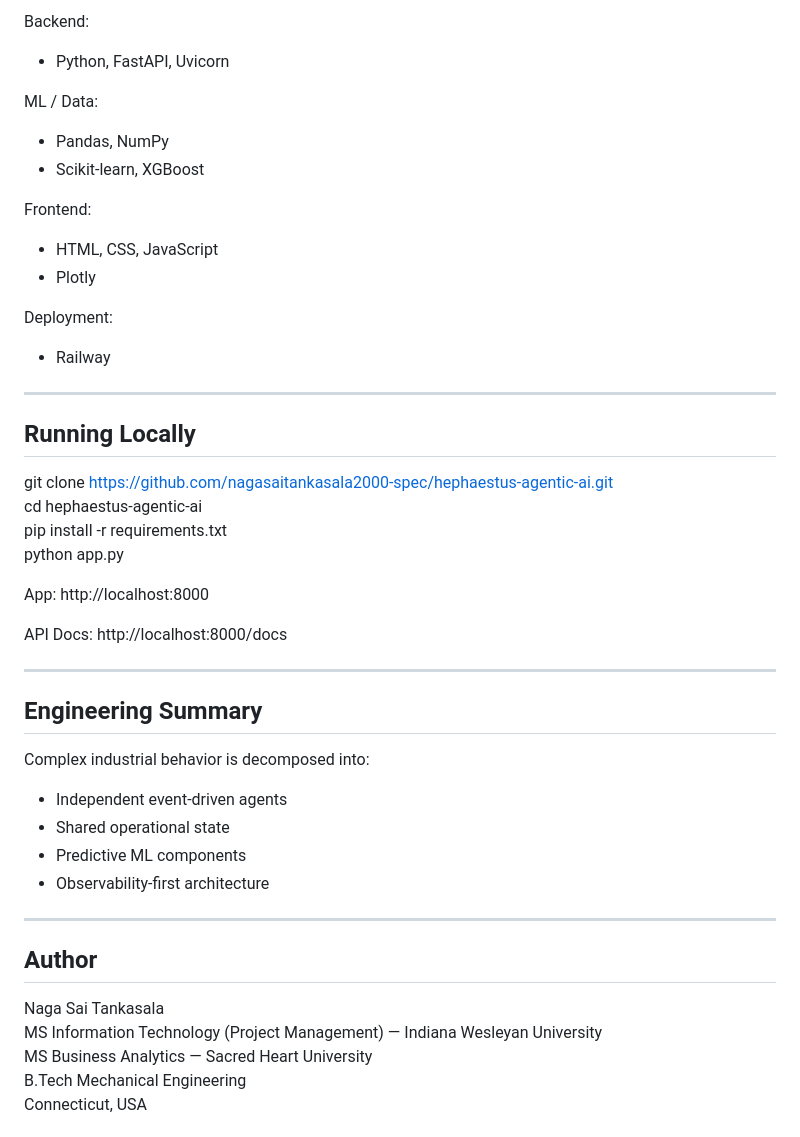
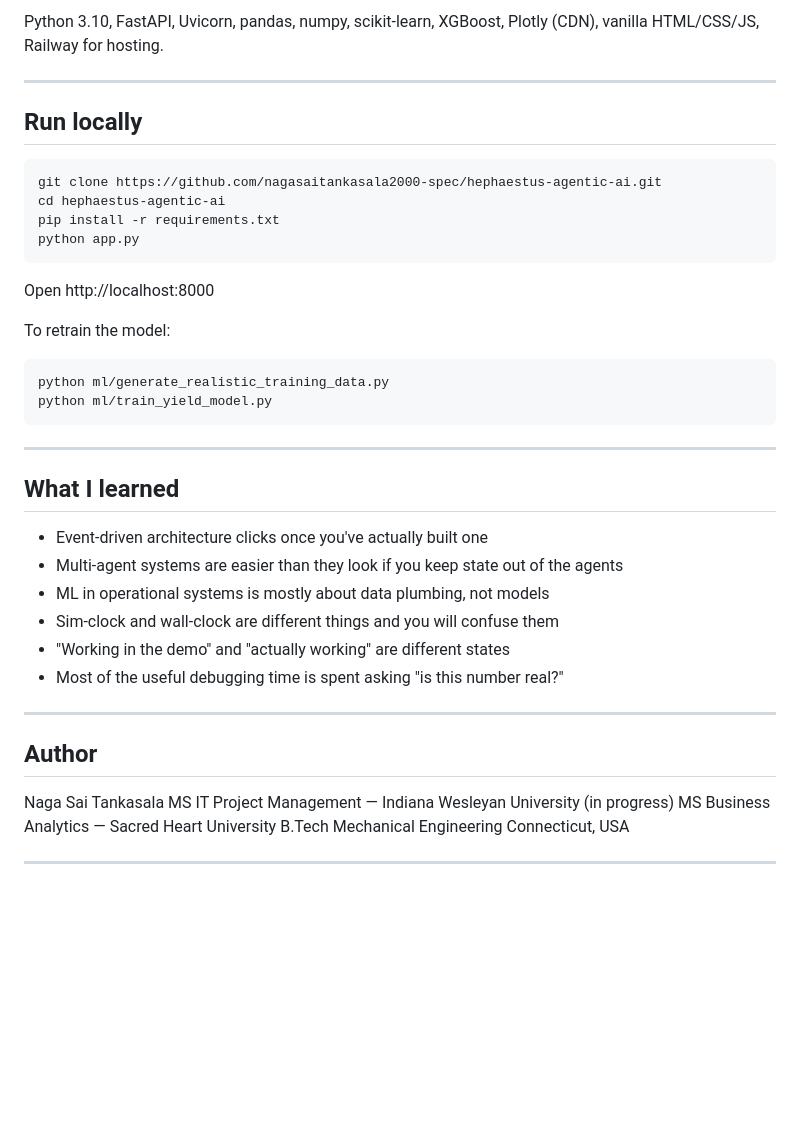
Before and after one commit to nagasaitankasala2000-spec/hephaestus-agentic-ai, a Markdown page: README.md, the part around one of its changes. Drawn GitHub-style; blank space fills up the shorter version.

````diff
--- a/README.md
+++ b/README.md
@@ -134,49 +109,43 @@ Limitations:
 
-Backend:
-- Python, FastAPI, Uvicorn
-
-ML / Data:
-- Pandas, NumPy
-- Scikit-learn, XGBoost
-
-Frontend:
-- HTML, CSS, JavaScript
-- Plotly
-
-Deployment:
-- Railway
+Python 3.10, FastAPI, Uvicorn, pandas, numpy, scikit-learn, XGBoost, Plotly (CDN), vanilla HTML/CSS/JS, Railway for hosting.
 
 ---
 
-## Running Locally
+## Run locally
 
+```bash
 git clone https://github.com/nagasaitankasala2000-spec/hephaestus-agentic-ai.git
 cd hephaestus-agentic-ai
 pip install -r requirements.txt
 python app.py
+```
 
-App:
-http://localhost:8000
+Open http://localhost:8000
 
-API Docs:
-http://localhost:8000/docs
+To retrain the model:
+
+```bash
+python ml/generate_realistic_training_data.py
+python ml/train_yield_model.py
+```
 
 ---
 
-## Engineering Summary
+## What I learned
 
-Complex industrial behavior is decomposed into:
-- Independent event-driven agents
-- Shared operational state
-- Predictive ML components
-- Observability-first architecture
+- Event-driven architecture clicks once you've actually built one
+- Multi-agent systems are easier than they look if you keep state out of the agents
+- ML in operational systems is mostly about data plumbing, not models
+- Sim-clock and wall-clock are different things and you will confuse them
+- "Working in the demo" and "actually working" are different states
+- Most of the useful debugging time is spent asking "is this number real?"
 
 ---
 
 ## Author
 
 Naga Sai Tankasala
-MS Information Technology (Project Management) — Indiana Wesleyan University
+MS IT Project Management — Indiana Wesleyan University (in progress)
 MS Business Analytics — Sacred Heart University
 B.Tech Mechanical Engineering
 Connecticut, USA
````
Also changed, not shown: other parts of README.md (+65 -90 lines).
